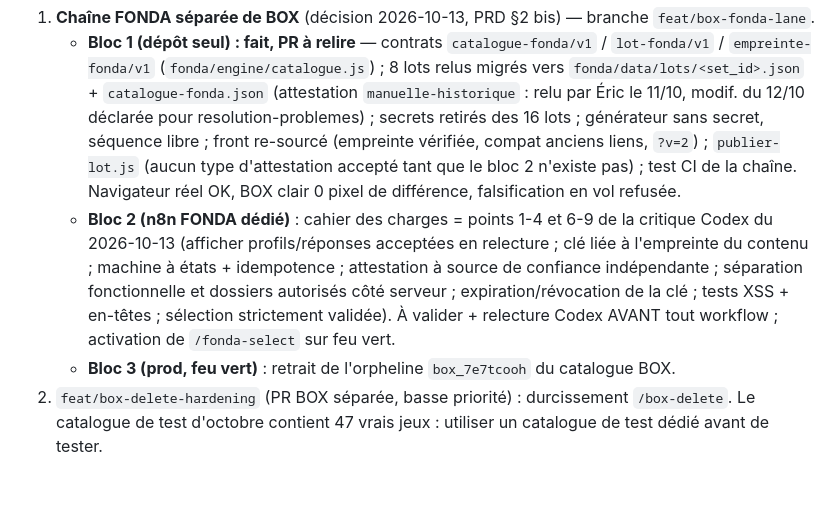
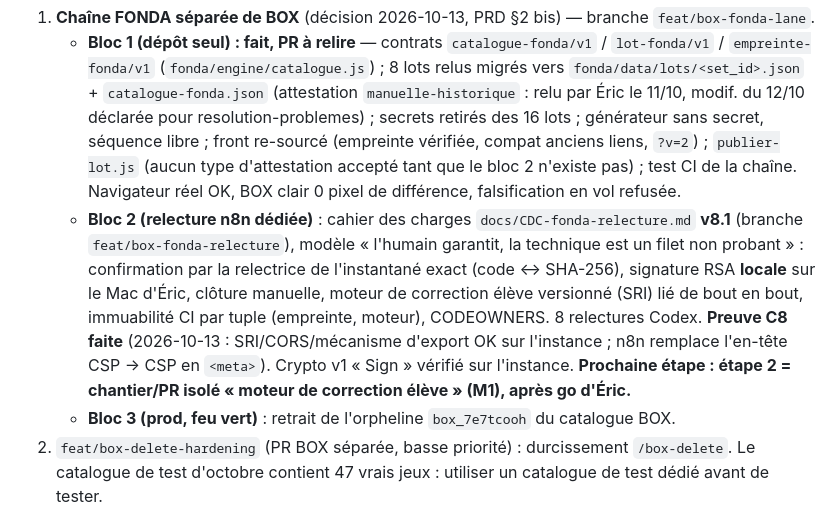
Before and after one commit to ericduchateau/box, a Markdown page: AVANCEMENT.md, the part around one of its changes. Rendered like a GitHub page; blank space fills up the shorter version.

Commit message:
docs: AVANCEMENT.md — CDC relecture v8.1, preuve C8, prochaine étape (moteur)
Co-Authored-By: Claude Opus 5.5 <noreply@anthropic.com>

```diff
--- a/AVANCEMENT.md
+++ b/AVANCEMENT.md
@@ -14,7 +14,7 @@ Box-FONDA : extension « savoirs fondamentaux » de BOX (défis courts, correcti
 ## Prochaines étapes
 1. **Chaîne FONDA séparée de BOX** (décision 2026-10-13, PRD §2 bis) — branche `feat/box-fonda-lane`.
    - **Bloc 1 (dépôt seul) : fait, PR à relire** — contrats `catalogue-fonda/v1` / `lot-fonda/v1` / `empreinte-fonda/v1` (`fonda/engine/catalogue.js`) ; 8 lots relus migrés vers `fonda/data/lots/<set_id>.json` + `catalogue-fonda.json` (attestation `manuelle-historique` : relu par Éric le 11/10, modif. du 12/10 déclarée pour resolution-problemes) ; secrets retirés des 16 lots ; générateur sans secret, séquence libre ; front re-sourcé (empreinte vérifiée, compat anciens liens, `?v=2`) ; `publier-lot.js` (aucun type d'attestation accepté tant que le bloc 2 n'existe pas) ; test CI de la chaîne. Navigateur réel OK, BOX clair 0 pixel de différence, falsification en vol refusée.
-   - **Bloc 2 (n8n FONDA dédié)** : cahier des charges = points 1-4 et 6-9 de la critique Codex du 2026-10-13 (afficher profils/réponses acceptées en relecture ; clé liée à l'empreinte du contenu ; machine à états + idempotence ; attestation à source de confiance indépendante ; séparation fonctionnelle et dossiers autorisés côté serveur ; expiration/révocation de la clé ; tests XSS + en-têtes ; sélection strictement validée). À valider + relecture Codex AVANT tout workflow ; activation de `/fonda-select` sur feu vert.
+   - **Bloc 2 (relecture n8n dédiée)** : cahier des charges `docs/CDC-fonda-relecture.md` **v8.1** (branche `feat/box-fonda-relecture`), modèle « l'humain garantit, la technique est un filet non probant » : confirmation par la relectrice de l'instantané exact (code ↔ SHA-256), signature RSA **locale** sur le Mac d'Éric, clôture manuelle, moteur de correction élève versionné (SRI) lié de bout en bout, immuabilité CI par tuple (empreinte, moteur), CODEOWNERS. 8 relectures Codex. **Preuve C8 faite** (2026-10-13 : SRI/CORS/mécanisme d'export OK sur l'instance ; n8n remplace l'en-tête CSP → CSP en `<meta>`). Crypto v1 « Sign » vérifié sur l'instance. **Prochaine étape : étape 2 = chantier/PR isolé « moteur de correction élève » (M1), après go d'Éric.**
    - **Bloc 3 (prod, feu vert)** : retrait de l'orpheline `box_7e7tcooh` du catalogue BOX.
 2. `feat/box-delete-hardening` (PR BOX séparée, basse priorité) : durcissement `/box-delete`. Le catalogue de test d'octobre contient 47 vrais jeux : utiliser un catalogue de test dédié avant de tester.
 3. Moteur A + **dette `defi_id`** (PRD §16.7) ; collecte `/box-fonda-events` = chantier identifié, non câblé.
```
Also changed, not shown: other parts of AVANCEMENT.md (+1 -1 lines).
